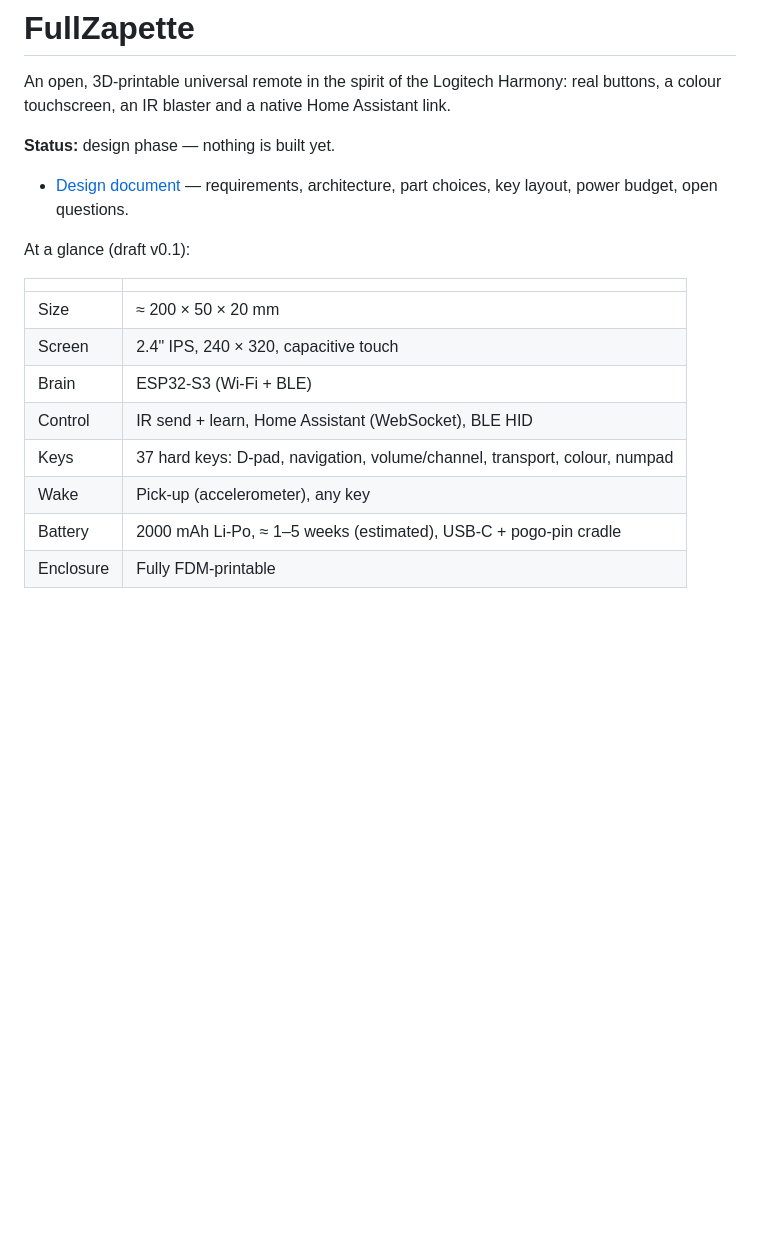
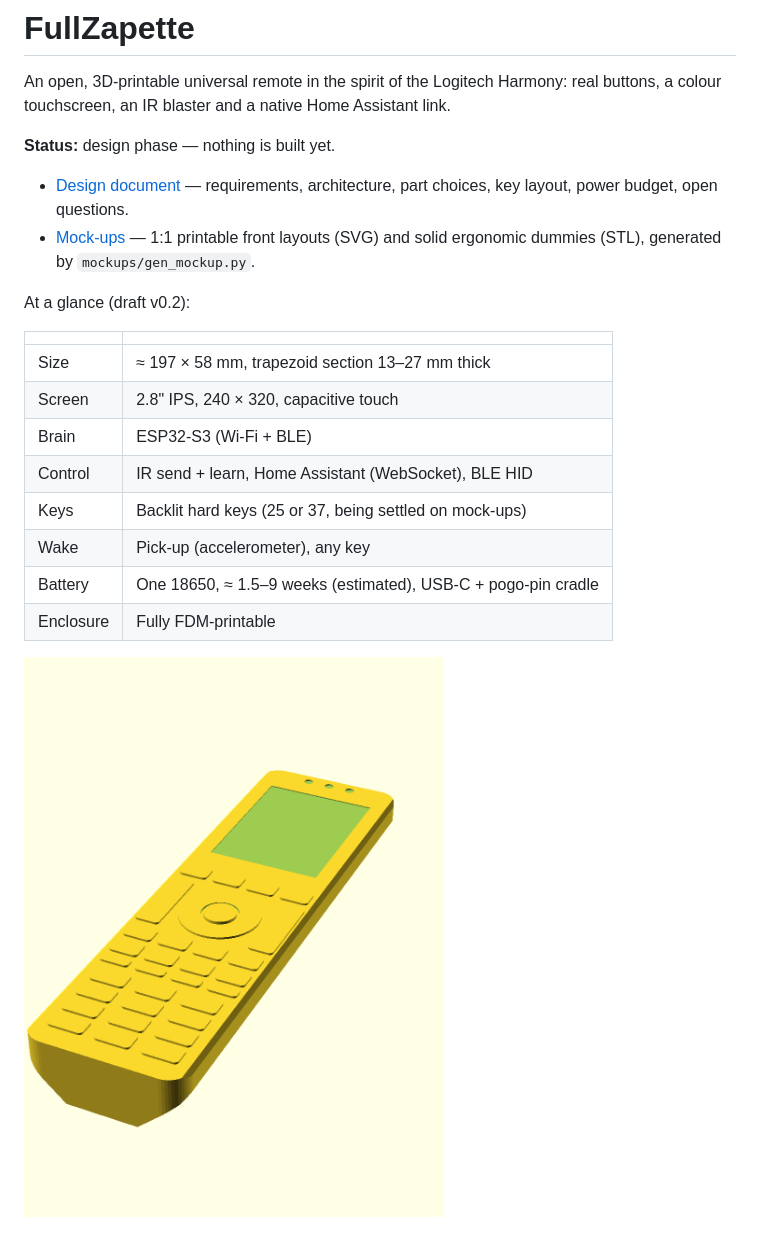
Before and after one commit to remygrandin/FullZapette, a Markdown page: README.md, the part around the change. Rendered like a GitHub page; pictures changed too: mockups/preview-full.png (added); blank space fills up the shorter version.

```diff
--- a/README.md
+++ b/README.md
@@ -6,16 +6,19 @@ real buttons, a colour touchscreen, an IR blaster and a native Home Assistant li
 **Status:** design phase — nothing is built yet.
 
 - [Design document](docs/DESIGN.md) — requirements, architecture, part choices, key layout, power budget, open questions.
+- [Mock-ups](mockups/) — 1:1 printable front layouts (SVG) and solid ergonomic dummies (STL), generated by `mockups/gen_mockup.py`.
 
-At a glance (draft v0.1):
+At a glance (draft v0.2):
 
 | | |
 |---|---|
-| Size | ≈ 200 × 50 × 20 mm |
-| Screen | 2.4" IPS, 240 × 320, capacitive touch |
+| Size | ≈ 197 × 58 mm, trapezoid section 13–27 mm thick |
+| Screen | 2.8" IPS, 240 × 320, capacitive touch |
 | Brain | ESP32-S3 (Wi-Fi + BLE) |
 | Control | IR send + learn, Home Assistant (WebSocket), BLE HID |
-| Keys | 37 hard keys: D-pad, navigation, volume/channel, transport, colour, numpad |
+| Keys | Backlit hard keys (25 or 37, being settled on mock-ups) |
 | Wake | Pick-up (accelerometer), any key |
-| Battery | 2000 mAh Li-Po, ≈ 1–5 weeks (estimated), USB-C + pogo-pin cradle |
+| Battery | One 18650, ≈ 1.5–9 weeks (estimated), USB-C + pogo-pin cradle |
 | Enclosure | Fully FDM-printable |
+
+![Ergonomic dummy, full variant](mockups/preview-full.png)
```
Also changed, not shown: docs/DESIGN.md (+220 -197 lines), 6 other files.
